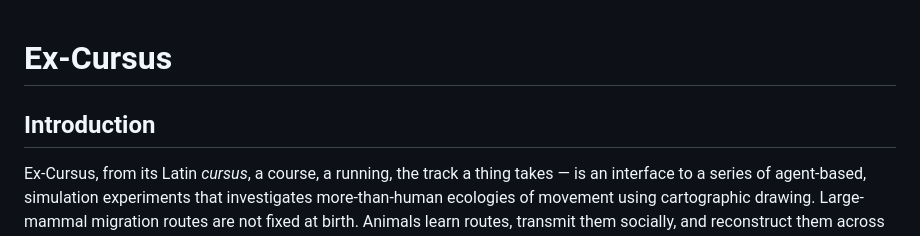
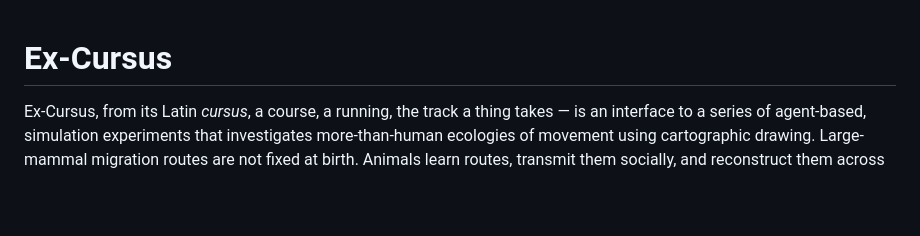
Before and after one commit to Ex-risks/Ex-Cursus, a Markdown page: README.md, the part around the change. Rendered like a GitHub page; blank space fills up the shorter version.

Commit message:
Remove Introduction section from README
Removed the Introduction section from the README.

```diff
--- a/README.md
+++ b/README.md
@@ -1,6 +1,4 @@
 # Ex-Cursus
-
-## Introduction
 
 Ex-Cursus, from its Latin *cursus*, a course, a running, the track a thing takes — is an interface to a series of agent-based, simulation experiments that investigates more-than-human ecologies of movement using cartographic drawing. Large-mammal migration routes are not fixed at birth. Animals learn routes, transmit them socially, and reconstruct them across unfamiliar terrain over successive generations. A route can become an inheritance. When does inherited habit become place?
 
```
